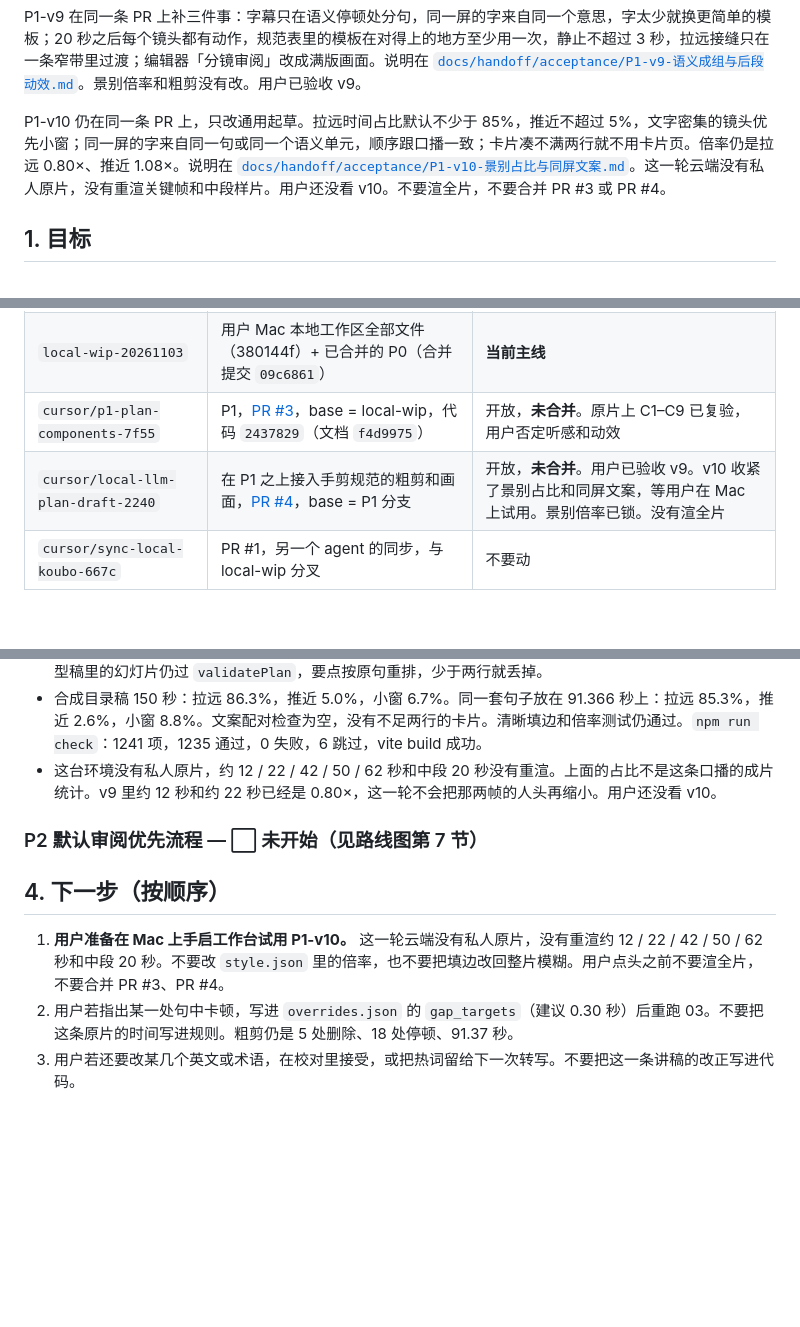
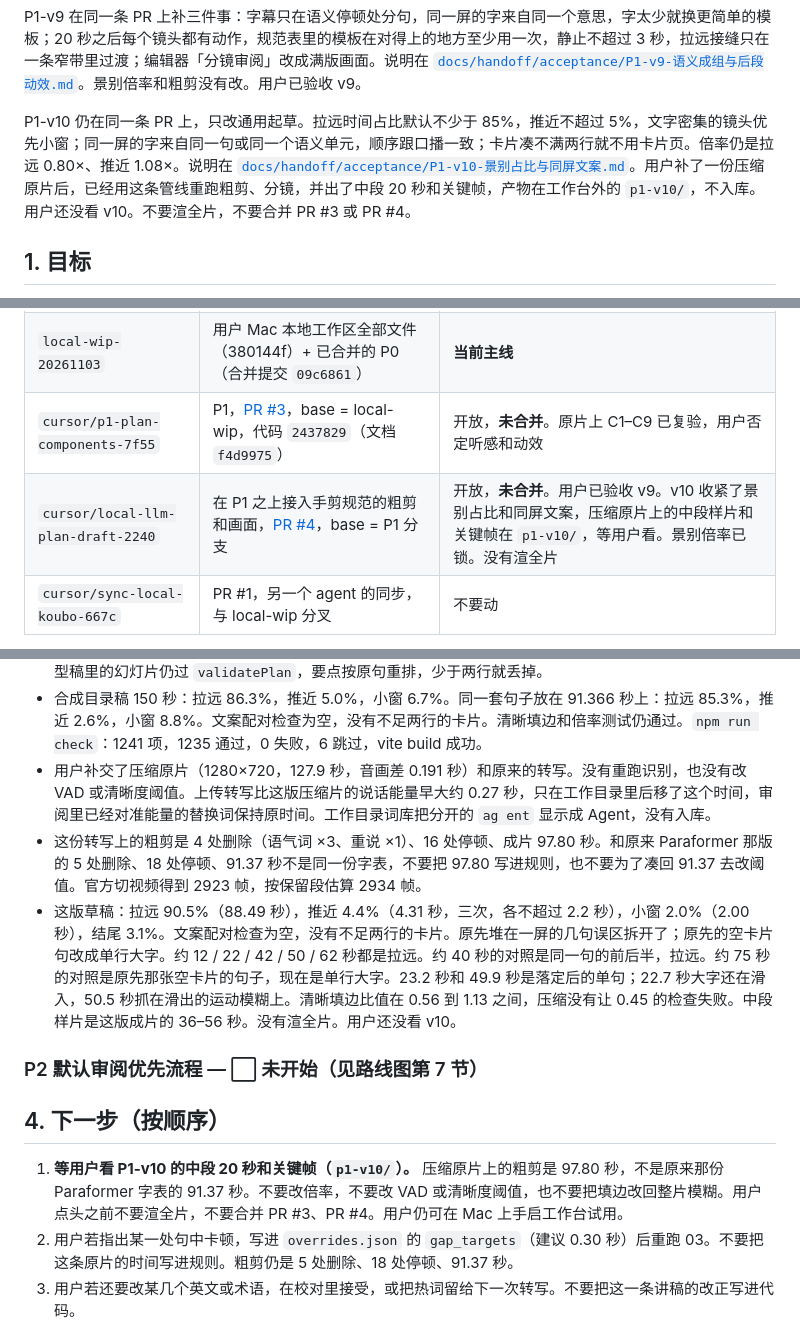
Before and after one commit to Olandooooes/saymivo, a Markdown page: HANDOFF.md, 3 parts joined by grey strips. Drawn GitHub-style; blank space fills up the shorter version.

Commit message:
docs: 记下压缩原片上的 v10 样片和景别占比
粗剪规则和倍率没有改。样片和转写不入库。

Co-authored-by: Olandooooes <Olandooooes@users.noreply.github.com>

```diff
--- a/HANDOFF.md
+++ b/HANDOFF.md
@@ -29,7 +29,7 @@ P1-v8 针对用户对 v7 的否决，只改了两处：拉远填边不再高斯
 
 P1-v9 在同一条 PR 上补三件事：字幕只在语义停顿处分句，同一屏的字来自同一个意思，字太少就换更简单的模板；20 秒之后每个镜头都有动作，规范表里的模板在对得上的地方至少用一次，静止不超过 3 秒，拉远接缝只在一条窄带里过渡；编辑器「分镜审阅」改成满版画面。说明在 [`docs/handoff/acceptance/P1-v9-语义成组与后段动效.md`](docs/handoff/acceptance/P1-v9-语义成组与后段动效.md)。景别倍率和粗剪没有改。用户已验收 v9。
 
-P1-v10 仍在同一条 PR 上，只改通用起草。拉远时间占比默认不少于 85%，推近不超过 5%，文字密集的镜头优先小窗；同一屏的字来自同一句或同一个语义单元，顺序跟口播一致；卡片凑不满两行就不用卡片页。倍率仍是拉远 0.80×、推近 1.08×。说明在 [`docs/handoff/acceptance/P1-v10-景别占比与同屏文案.md`](docs/handoff/acceptance/P1-v10-景别占比与同屏文案.md)。这一轮云端没有私人原片，没有重渲关键帧和中段样片。用户还没看 v10。不要渲全片，不要合并 PR #3 或 PR #4。
+P1-v10 仍在同一条 PR 上，只改通用起草。拉远时间占比默认不少于 85%，推近不超过 5%，文字密集的镜头优先小窗；同一屏的字来自同一句或同一个语义单元，顺序跟口播一致；卡片凑不满两行就不用卡片页。倍率仍是拉远 0.80×、推近 1.08×。说明在 [`docs/handoff/acceptance/P1-v10-景别占比与同屏文案.md`](docs/handoff/acceptance/P1-v10-景别占比与同屏文案.md)。用户补了一份压缩原片后，已经用这条管线重跑粗剪、分镜，并出了中段 20 秒和关键帧，产物在工作台外的 `p1-v10/`，不入库。用户还没看 v10。不要渲全片，不要合并 PR #3 或 PR #4。
 
 ## 1. 目标
 
@@ -45,7 +45,7 @@ P1-v10 仍在同一条 PR 上，只改通用起草。拉远时间占比默认不
 | `main` | 旧版本 | 落后，**不要从 main 开工** |
 | `local-wip-20261103` | 用户 Mac 本地工作区全部文件（380144f）+ 已合并的 P0（合并提交 `09c6861`） | **当前主线** |
 | `cursor/p1-plan-components-7f55` | P1，[PR #3](https://github.com/Olandooooes/saymivo/pull/3)，base = local-wip，代码 `2437829`（文档 `f4d9975`） | 开放，**未合并**。原片上 C1–C9 已复验，用户否定听感和动效 |
-| `cursor/local-llm-plan-draft-2240` | 在 P1 之上接入手剪规范的粗剪和画面，[PR #4](https://github.com/Olandooooes/saymivo/pull/4)，base = P1 分支 | 开放，**未合并**。用户已验收 v9。v10 收紧了景别占比和同屏文案，等用户在 Mac 上试用。景别倍率已锁。没有渲全片 |
+| `cursor/local-llm-plan-draft-2240` | 在 P1 之上接入手剪规范的粗剪和画面，[PR #4](https://github.com/Olandooooes/saymivo/pull/4)，base = P1 分支 | 开放，**未合并**。用户已验收 v9。v10 收紧了景别占比和同屏文案，压缩原片上的中段样片和关键帧在 `p1-v10/`，等用户看。景别倍率已锁。没有渲全片 |
 | `cursor/sync-local-koubo-667c` | PR #1，另一个 agent 的同步，与 local-wip 分叉 | 不要动 |
 
 用户 Mac 上的本地仓库：`/Users/lht/Borumi Projects/koubo-studio`，当前检出 `local-wip-20261103`。Mac 没有命令行 git 凭据，推送需通过云端 agent 或其它有 GitHub 权限的环境。用户已授权直接推送本项目到 GitHub。
@@ -115,13 +115,15 @@ P1-v10（同一 PR，倍率和粗剪没有改）：景别占比、同屏文案
 - `person.budget`：拉远不少于 85%，推近不超过 5%，每次推近不超过 2.2 秒，小窗每次不超过 2.0 秒。文字密集的镜头不推近。小窗只在拉远占比还守得住时出现，短于所在镜头的部分回到拉远。推近叠上跳切和漂移后不超过 1.10×。拉远 0.80×、居中 0.85×、推近 1.08× 都没改。
 - 同一屏的标题、大字和卡片要点来自同一句或同一个语义单元，顺序跟口播一致。互不从属的几句不再堆进同一张侧栏。一句拆开的两半留在同一个画面。卡片至少两行，不够就改成单行大字，卡片高度按行数收缩。模型稿里的幻灯片仍过 `validatePlan`，要点按原句重排，少于两行就丢掉。
 - 合成目录稿 150 秒：拉远 86.3%，推近 5.0%，小窗 6.7%。同一套句子放在 91.366 秒上：拉远 85.3%，推近 2.6%，小窗 8.8%。文案配对检查为空，没有不足两行的卡片。清晰填边和倍率测试仍通过。`npm run check`：1241 项，1235 通过，0 失败，6 跳过，vite build 成功。
-- 这台环境没有私人原片，约 12 / 22 / 42 / 50 / 62 秒和中段 20 秒没有重渲。上面的占比不是这条口播的成片统计。v9 里约 12 秒和约 22 秒已经是 0.80×，这一轮不会把那两帧的人头再缩小。用户还没看 v10。
+- 用户补交了压缩原片（1280×720，127.9 秒，音画差 0.191 秒）和原来的转写。没有重跑识别，也没有改 VAD 或清晰度阈值。上传转写比这版压缩片的说话能量早大约 0.27 秒，只在工作目录里后移了这个时间，审阅里已经对准能量的替换词保持原时间。工作目录词库把分开的 `ag ent` 显示成 Agent，没有入库。
+- 这份转写上的粗剪是 4 处删除（语气词 ×3、重说 ×1）、16 处停顿、成片 97.80 秒。和原来 Paraformer 那版的 5 处删除、18 处停顿、91.37 秒不是同一份字表，不要把 97.80 写进规则，也不要为了凑回 91.37 去改阈值。官方切视频得到 2923 帧，按保留段估算 2934 帧。
+- 这版草稿：拉远 90.5%（88.49 秒），推近 4.4%（4.31 秒，三次，各不超过 2.2 秒），小窗 2.0%（2.00 秒），结尾 3.1%。文案配对检查为空，没有不足两行的卡片。原先堆在一屏的几句误区拆开了；原先的空卡片句改成单行大字。约 12 / 22 / 42 / 50 / 62 秒都是拉远。约 40 秒的对照是同一句的前后半，拉远。约 75 秒的对照是原先那张空卡片的句子，现在是单行大字。23.2 秒和 49.9 秒是落定后的单句；22.7 秒大字还在滑入，50.5 秒抓在滑出的运动模糊上。清晰填边比值在 0.56 到 1.13 之间，压缩没有让 0.45 的检查失败。中段样片是这版成片的 36–56 秒。没有渲全片。用户还没看 v10。
 
 ### P2 默认审阅优先流程 — ⬜ 未开始（见路线图第 7 节）
 
 ## 4. 下一步（按顺序）
 
-1. **用户准备在 Mac 上手启工作台试用 P1-v10。** 这一轮云端没有私人原片，没有重渲约 12 / 22 / 42 / 50 / 62 秒和中段 20 秒。不要改 `style.json` 里的倍率，也不要把填边改回整片模糊。用户点头之前不要渲全片，不要合并 PR #3、PR #4。
+1. **等用户看 P1-v10 的中段 20 秒和关键帧（`p1-v10/`）。** 压缩原片上的粗剪是 97.80 秒，不是原来那份 Paraformer 字表的 91.37 秒。不要改倍率，不要改 VAD 或清晰度阈值，也不要把填边改回整片模糊。用户点头之前不要渲全片，不要合并 PR #3、PR #4。用户仍可在 Mac 上手启工作台试用。
 2. 用户若指出某一处句中卡顿，写进 `overrides.json` 的 `gap_targets`（建议 0.30 秒）后重跑 03。不要把这条原片的时间写进规则。粗剪仍是 5 处删除、18 处停顿、91.37 秒。
 3. 用户若还要改某几个英文或术语，在校对里接受，或把热词留给下一次转写。不要把这一条讲稿的改正写进代码。
 4. 用户接受这版画面之后，再用 `tools/koubo-port/render/render.py` 渲全片。若要在云端补关键帧，向用户要原片，原片不要提交进仓库。不要把编辑器预览退回壁纸窗口。
```
Also changed, not shown: 1 other file.
